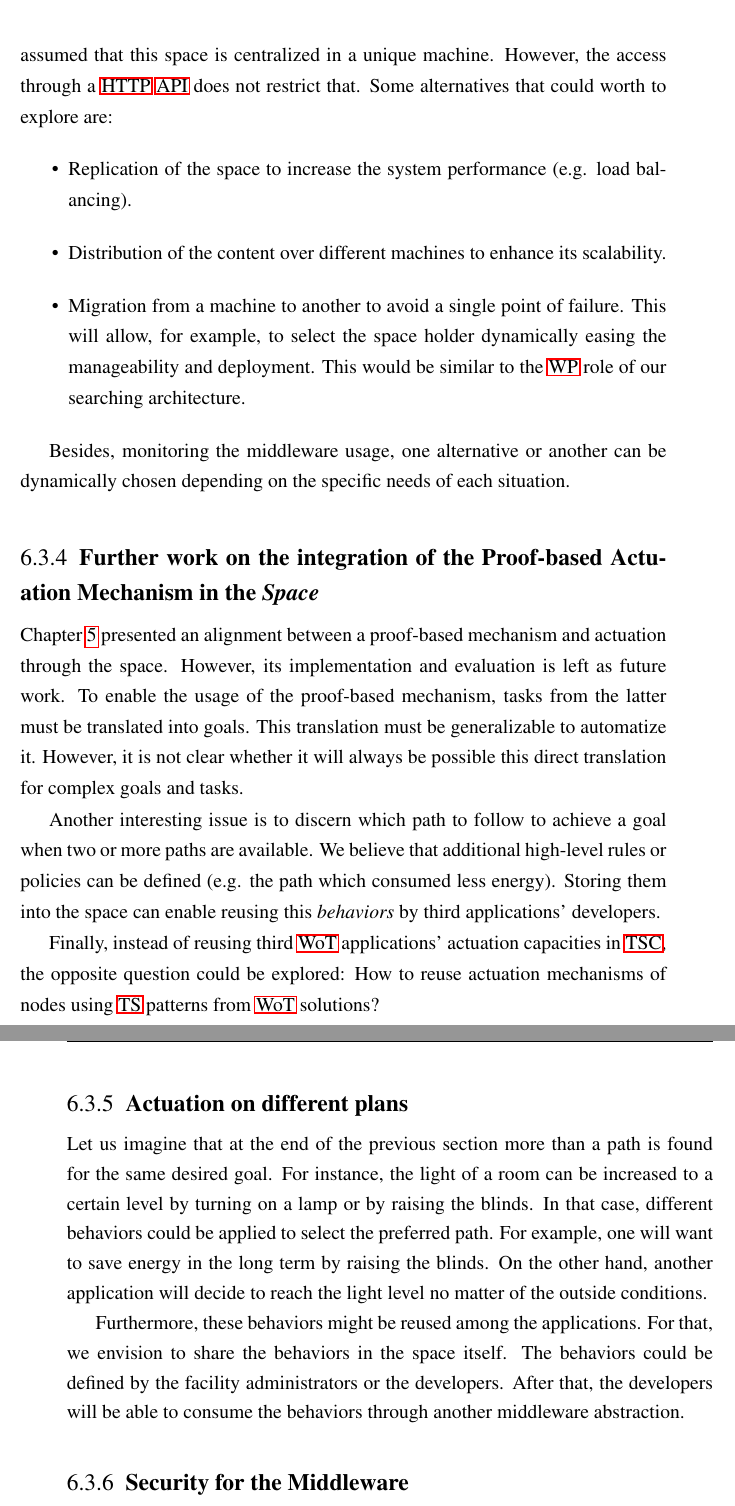
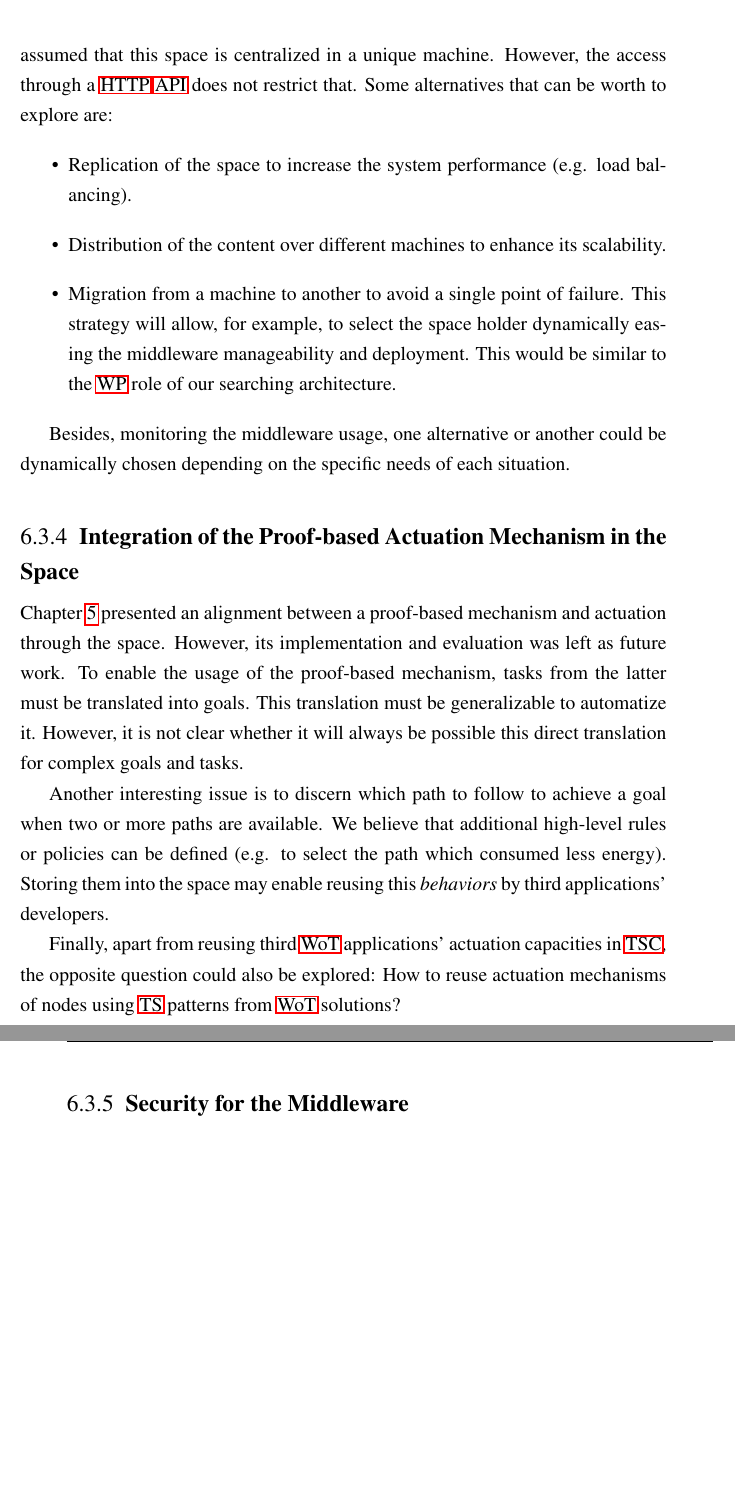
Before and after one commit to gomezgoiri/dissertation, a LaTeX thesis (dissertation.tex, which reads 7_conclusion/3_futurework.tex): two parts of pages 136 and 137 of 157 before the commit and two parts of pages 136 and 137 of 155 after it, joined at a grey line, cut so that both start at the same text, the shorter picture padded with empty space. Compiled offline with pdfLaTeX; a LaTeX package or settings file that is missing is left out.

Commit message:
Future work on the coordination space and the integration with proof-based mechanism reviewed

```diff
--- a/7_conclusion/3_futurework.tex
+++ b/7_conclusion/3_futurework.tex
@@ -70,51 +70,46 @@ The performance could be enhanced by introducing optimization techniques from th
 The current design demands the coordination space to be accessible through a \ac{http} \ac{api}.
 For the sake of clarity, at some points of the dissertation we have assumed that this space is centralized in a unique machine.
 However, the access through a \ac{http} \ac{api} does not restrict that.
-Some alternatives that could worth to explore are: % mencionar cloud para algo?
+Some alternatives that can be worth to explore are: % mencionar cloud para algo?
 \begin{itemize}
   \item Replication of the space to increase the system performance (e.g. load balancing).
   \item Distribution of the content over different machines to enhance its scalability. % TODO decir que ya ha sido tratado por más soluciones? (e.g. TripCom)
   \item Migration from a machine to another to avoid a single point of failure.
 	%No node is essential so the system will still work.
-        This will allow, for example, to select the space holder dynamically easing the manageability and deployment.
+        This strategy will allow, for example, to select the space holder dynamically easing the middleware manageability and deployment.
         This would be similar to the \ac{wp} role of our searching architecture. % mencionar Chapter~\ref{cha:searching}?
 \end{itemize}
 
 % aquella idea que tenían los de Lancaster de que el middleware cambia de forma dependiendo del entorno
-Besides, monitoring the middleware usage, one alternative or another can be dynamically chosen depending on the specific needs of each situation.
+Besides, monitoring the middleware usage, one alternative or another could be dynamically chosen depending on the specific needs of each situation.
 
 
-\subsection{Further work on the integration of the Proof-based Actuation Mechanism in the \Space{}}
+\subsection{Integration of the Proof-based Actuation Mechanism in the Space}
 
 Chapter~\ref{cha:actuate} presented an alignment between a proof-based mechanism and actuation through the space.
-However, its implementation and evaluation is left as future work.
+However, its implementation and evaluation was left as future work.
 To enable the usage of the proof-based mechanism, tasks from the latter must be translated into goals.
 This translation must be generalizable to automatize it.
 However, it is not clear whether it will always be possible this direct translation for complex goals and tasks.
 
+% Idea del fallido WoT2013:
+% Let us imagine that at the end of the previous section more than a path is found for the same desired goal.
+% For instance, the light of a room can be increased to a certain level by turning on a lamp or by raising the blinds.
+% In that case, different behaviors could be applied to select the preferred path.
+% For example, one will want to save energy in the long term by raising the blinds.
+% On the other hand, another application will decide to reach the light level no matter of the outside conditions.
+%
+% Furthermore, these behaviors might be reused among the applications. % además, seguimos con la idea de reutilizar
+% For that, we envision to share the behaviors in the space itself. % se infiere que semánticamente anotados
+% The behaviors could be defined by the facility administrators or the developers.
+% After that, the developers will be able to consume the behaviors through another middleware abstraction.
+% Besides, it will monitor the state to check if the state of the space is effectively changed or other actions need to be taken.
+Another interesting issue is to discern which path to follow to achieve a goal when two or more paths are available.
+We believe that additional high-level rules or policies can be defined (e.g. to select the path which consumed less energy).
+Storing them into the space may enable reusing this \emph{behaviors} by third applications' developers.
 
-Another interesting issue is to discern which path to follow to achieve a goal when two or more paths are available.
-We believe that additional high-level rules or policies can be defined (e.g. the path which consumed less energy).
-Storing them into the space can enable reusing this \emph{behaviors} by third applications' developers.
-
-
-Finally, instead of reusing third \ac{wot} applications' actuation capacities in \ac{tsc}, the opposite question could be explored:
+Finally, apart from reusing third \ac{wot} applications' actuation capacities in \ac{tsc}, the opposite question could also be explored:
 How to reuse actuation mechanisms of nodes using \ac{ts} patterns from \ac{wot} solutions?
-
-
-\subsection{Actuation on different plans}
-
-Let us imagine that at the end of the previous section more than a path is found for the same desired goal.
-For instance, the light of a room can be increased to a certain level by turning on a lamp or by raising the blinds.
-In that case, different behaviors could be applied to select the preferred path.
-For example, one will want to save energy in the long term by raising the blinds.
-On the other hand, another application will decide to reach the light level no matter of the outside conditions.
-
-Furthermore, these behaviors might be reused among the applications. % además, seguimos con la idea de reutilizar
-For that, we envision to share the behaviors in the space itself. % se infiere que semánticamente anotados
-The behaviors could be defined by the facility administrators or the developers.
-After that, the developers will be able to consume the behaviors through another middleware abstraction.
-% Besides, it will monitor the state to check if the state of the space is effectively changed or other actions need to be taken.
 
 
 \subsection{Security for the Middleware}
```
